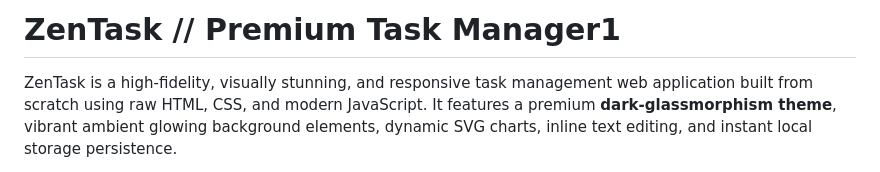
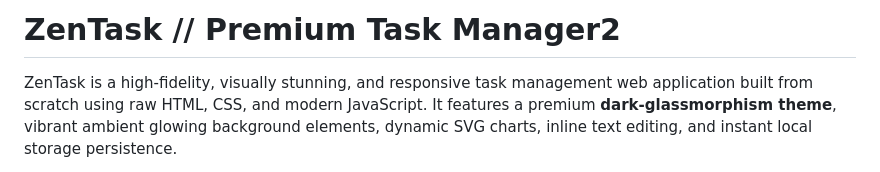
Before and after one commit to d24it153/synent-task5-todoapp-kavyapatel, a Markdown page: README.md, the part around the change. GitHub-like rendering.

```diff
--- a/README.md
+++ b/README.md
@@ -1,4 +1,4 @@
-# ZenTask // Premium Task Manager1
+# ZenTask // Premium Task Manager2
 
 ZenTask is a high-fidelity, visually stunning, and responsive task management web application built from scratch using raw HTML, CSS, and modern JavaScript. It features a premium **dark-glassmorphism theme**, vibrant ambient glowing background elements, dynamic SVG charts, inline text editing, and instant local storage persistence.
 
```
